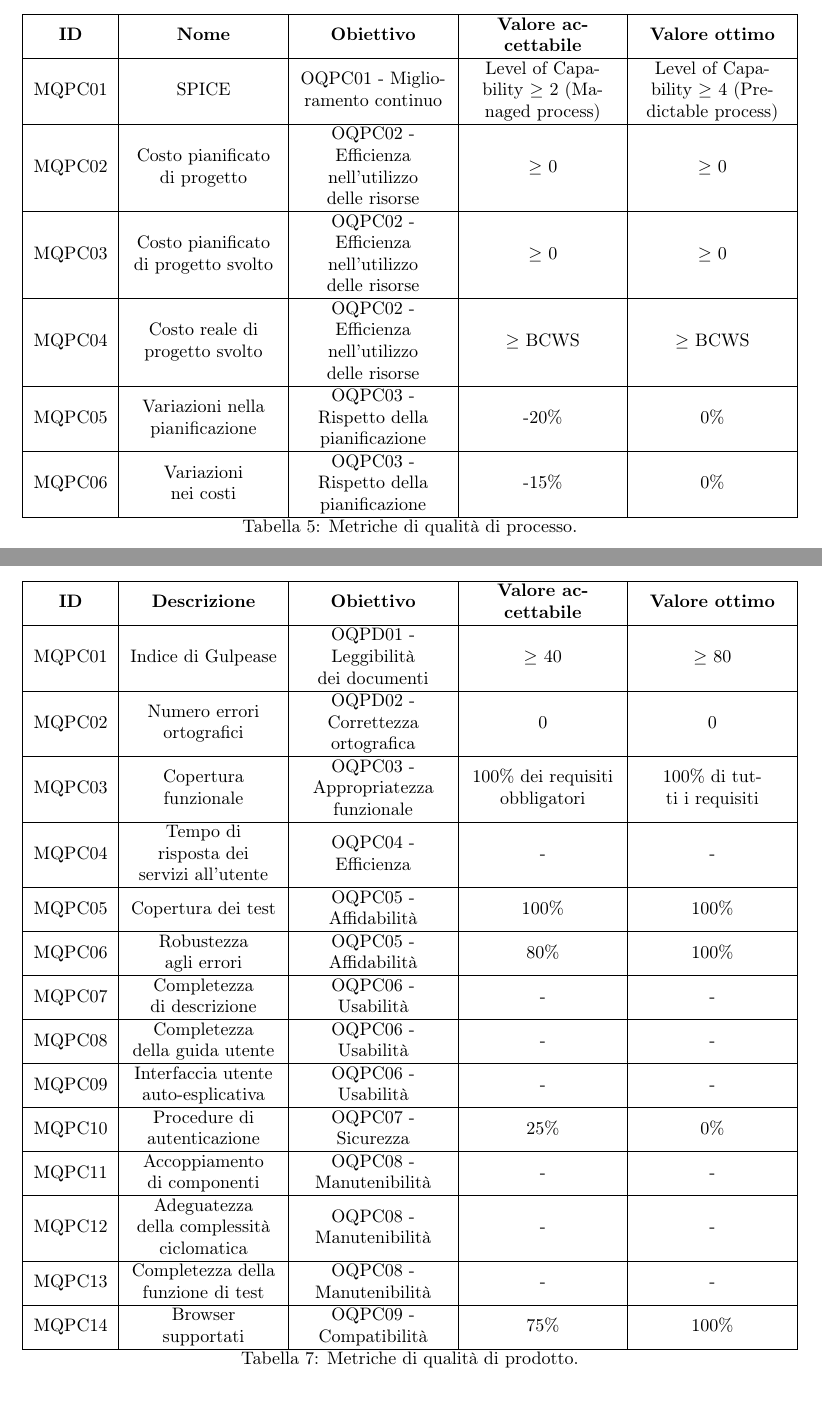
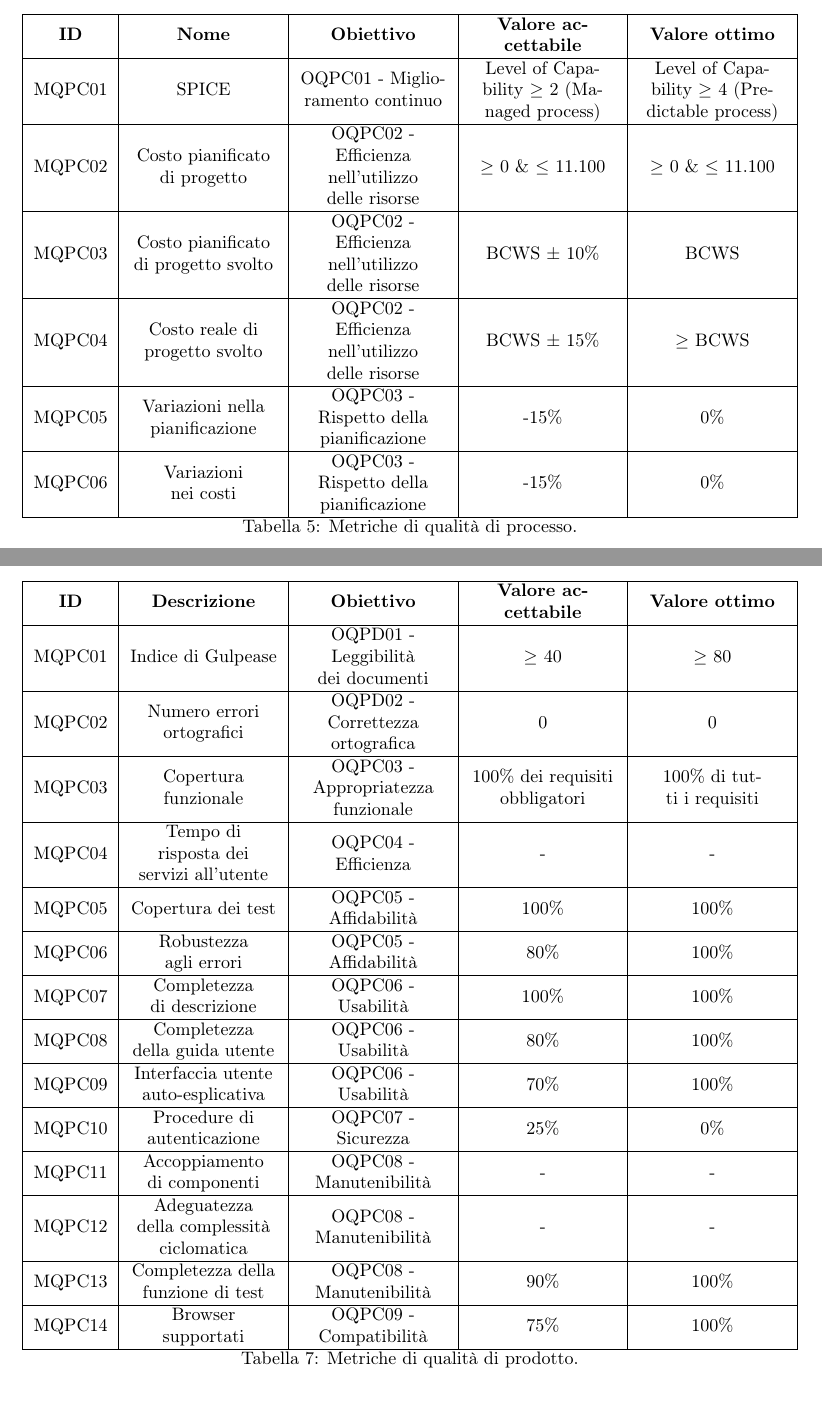
Before and after one commit to catchEmAll-SWE/PoC, a LaTeX document (Piano di qualifica/src/Piano_di_qualifica.tex, which reads Piano di qualifica/src/sections/Obiettivi_e_metriche_di_qualità.tex): two parts of pages 7 and 12 of 17, joined at a grey line, cut so that both start at the same text. Compiled offline with pdfLaTeX.

Commit message:
small changes in the tables
CEA-47 #time 10m

```diff
--- a/Piano di qualifica/src/sections/Obiettivi_e_metriche_di_qualità.tex
+++ b/Piano di qualifica/src/sections/Obiettivi_e_metriche_di_qualità.tex
@@ -27,13 +27,13 @@ In questa sezione vengono illustrati come il gruppo vuole verificare e misurare
 		\hline
 		MQPC01 & SPICE & OQPC01 - Miglioramento continuo & Level of Capability $\geq$ 2 (Managed process) & Level of Capability $\geq$ 4 (Predictable process) \\
 		\hline
-		MQPC02 & Costo pianificato di progetto & OQPC02 - Efficienza nell'utilizzo delle risorse & $\geq$ 0 & $\geq$ 0 \\
+		MQPC02 & Costo pianificato di progetto & OQPC02 - Efficienza nell'utilizzo delle risorse & $\geq$ 0 \& $\le$ 11.100 & $\geq$ 0 \& $\le$ 11.100\\
 		\hline
-		MQPC03 & Costo pianificato di progetto svolto & OQPC02 - Efficienza nell'utilizzo delle risorse & $\geq$ 0 & $\geq$ 0 \\
+		MQPC03 & Costo pianificato di progetto svolto & OQPC02 - Efficienza nell'utilizzo delle risorse & BCWS $ \pm $ 10\% & BCWS \\
 		\hline
-		MQPC04 & Costo reale di progetto svolto & OQPC02 - Efficienza nell'utilizzo delle risorse & $\geq$ BCWS & $\geq$ BCWS \\
+		MQPC04 & Costo reale di progetto svolto & OQPC02 - Efficienza nell'utilizzo delle risorse & BCWS $ \pm $ 15\% & $\geq$ BCWS \\
 		\hline
-		MQPC05 & Variazioni nella pianificazione & OQPC03 - Rispetto della pianificazione & -20\% & 0\% \\
+		MQPC05 & Variazioni nella pianificazione & OQPC03 - Rispetto della pianificazione & -15\% & 0\% \\
 		\hline
 		MQPC06 & Variazioni nei costi & OQPC03 - Rispetto della pianificazione & -15\% & 0\% \\
 		\hline
@@ -166,11 +166,11 @@ Alcuni valori accettabili e ottimi per le metriche di qualità di prodotto verra
 		\hline
 		MQPC06 & Robustezza agli errori & OQPC05 - Affidabilità & 80\% & 100\% \\
 		\hline
-		MQPC07 & Completezza di descrizione & OQPC06 - Usabilità & - &  - \\
+		MQPC07 & Completezza di descrizione & OQPC06 - Usabilità & 100\% &  100\% \\
 		\hline
-		MQPC08 & Completezza della guida utente & OQPC06 - Usabilità & - &  - \\
+		MQPC08 & Completezza della guida utente & OQPC06 - Usabilità & 80\% &  100\% \\
 		\hline
-		MQPC09 & Interfaccia utente auto-esplicativa & OQPC06 - Usabilità & - &  - \\
+		MQPC09 & Interfaccia utente auto-esplicativa & OQPC06 - Usabilità & 70\% &  100\% \\
 		\hline
 		MQPC10 & Procedure di autenticazione & OQPC07 - Sicurezza & 25\% &  0\% \\
 		\hline
@@ -178,7 +178,7 @@ Alcuni valori accettabili e ottimi per le metriche di qualità di prodotto verra
 		\hline
 		MQPC12 & Adeguatezza della complessità ciclomatica & OQPC08 - Manutenibilità & - & - \\
 		\hline
-		MQPC13 & Completezza della funzione di test & OQPC08 - Manutenibilità & - & - \\
+		MQPC13 & Completezza della funzione di test & OQPC08 - Manutenibilità & 90\% & 100\% \\
 		\hline
 		MQPC14 & Browser supportati & OQPC09 - Compatibilità & 75\% & 100\% \\
 		\hline
```
Also changed, not shown: Piano di qualifica/Piano_di_qualifica_v.0.0.4.pdf.
